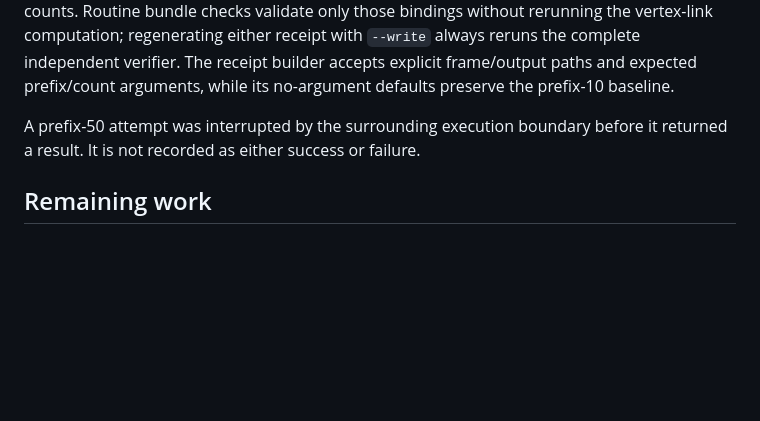
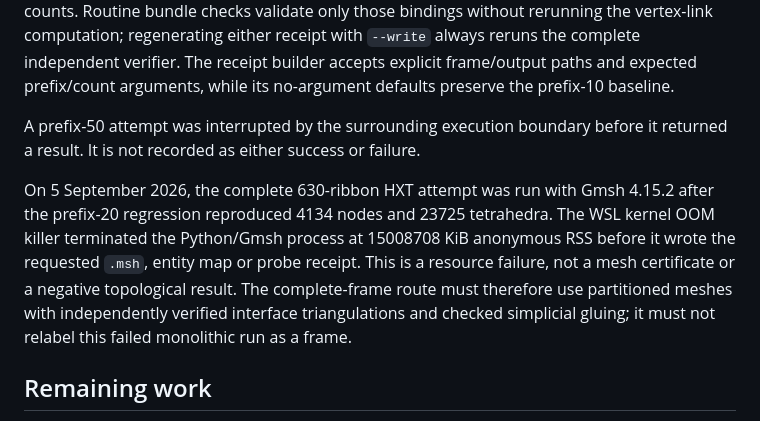
Before and after one commit to CGandGameEngineLearner/smooth4pc-t73-lean, a Markdown page: docs/proofs/T73_SELECTED_SOURCE_GMSH_PROBE.md, the part around the change. GitHub-like rendering; blank space fills up the shorter version.

```diff
--- a/docs/proofs/T73_SELECTED_SOURCE_GMSH_PROBE.md
+++ b/docs/proofs/T73_SELECTED_SOURCE_GMSH_PROBE.md
@@ -71,6 +71,15 @@ arguments, while its no-argument defaults preserve the prefix-10 baseline.
 A prefix-50 attempt was interrupted by the surrounding execution boundary
 before it returned a result. It is not recorded as either success or failure.
 
+On 5 September 2026, the complete 630-ribbon HXT attempt was run with Gmsh
+4.15.2 after the prefix-20 regression reproduced 4134 nodes and 23725
+tetrahedra. The WSL kernel OOM killer terminated the Python/Gmsh process at
+15008708 KiB anonymous RSS before it wrote the requested `.msh`, entity map or
+probe receipt. This is a resource failure, not a mesh certificate or a negative
+topological result. The complete-frame route must therefore use partitioned
+meshes with independently verified interface triangulations and checked
+simplicial gluing; it must not relabel this failed monolithic run as a frame.
+
 ## Remaining work
 
 The export and restoration path is therefore implemented. To turn it into
```
Also changed, not shown: audit/RUNNING_PAPER_AUDIT.md (+16 -0 lines).
